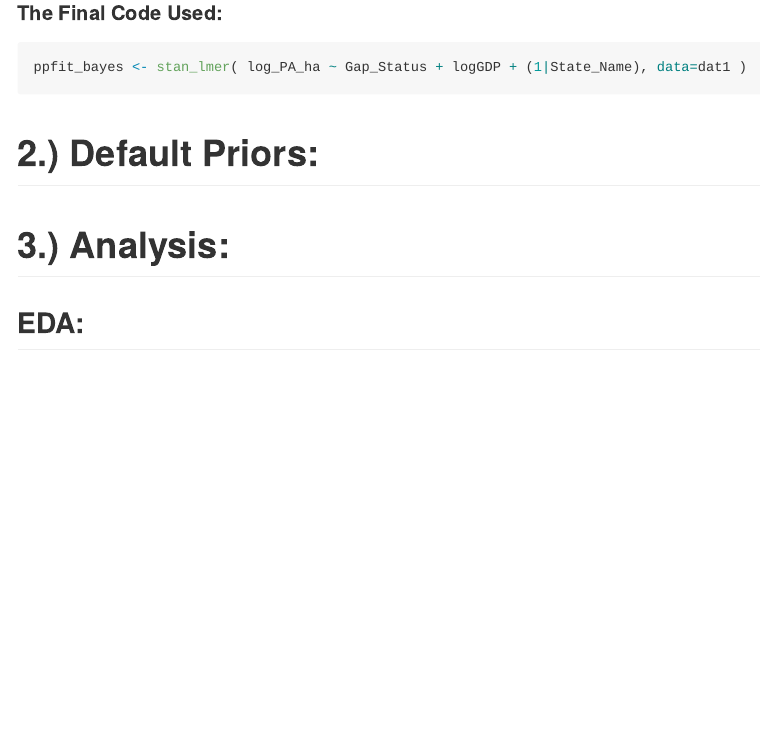
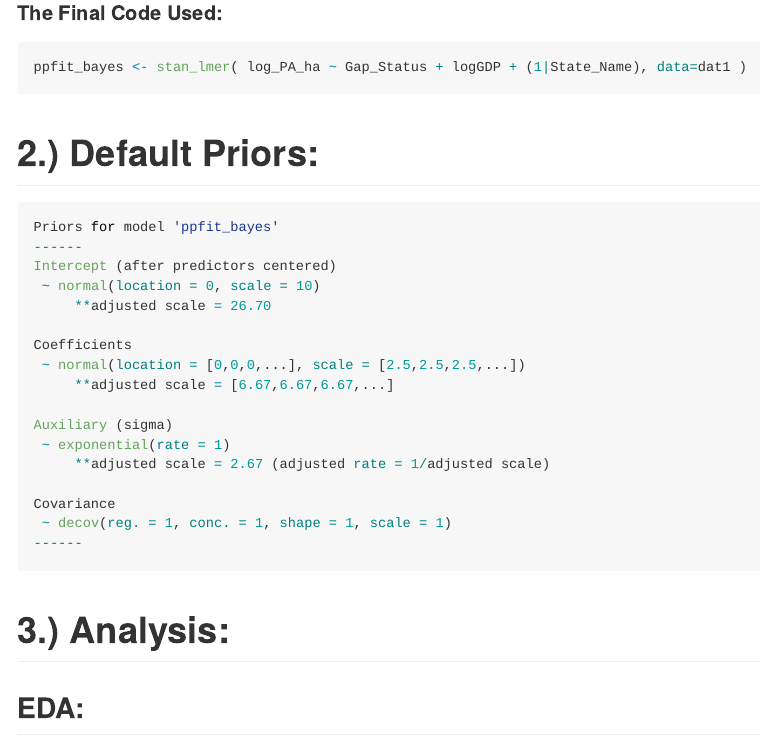
Before and after one commit to abenefield1/Data_Science_Biology, an R Markdown document (Individual_project/Final_Codes_Grade_These_Please/Final_Report.Rmd): the page in a window 1100 px wide, from 1780 px down. Rendered offline with R 4.5, knitr and Pandoc, with nearby package versions.

Commit message:
Default Priors added

````diff
--- a/Individual_project/Final_Codes_Grade_These_Please/Final_Report.Rmd
+++ b/Individual_project/Final_Codes_Grade_These_Please/Final_Report.Rmd
@@ -51,7 +52,25 @@ ppfit_bayes <- stan_lmer( log_PA_ha ~ Gap_Status + logGDP + (1|State_Name), data
 ```
 
 # 2.) Default Priors:
+``` r
+Priors for model 'ppfit_bayes'
+------
+Intercept (after predictors centered)
+ ~ normal(location = 0, scale = 10)
+     **adjusted scale = 26.70
 
+Coefficients
+ ~ normal(location = [0,0,0,...], scale = [2.5,2.5,2.5,...])
+     **adjusted scale = [6.67,6.67,6.67,...]
+
+Auxiliary (sigma)
+ ~ exponential(rate = 1)
+     **adjusted scale = 2.67 (adjusted rate = 1/adjusted scale)
+
+Covariance
+ ~ decov(reg. = 1, conc. = 1, shape = 1, scale = 1)
+------
+```
 
 # 3.) Analysis:
 
````
Also changed, not shown: Individual_project/Final_Codes_Grade_These_Please/Final_Report.md, Individual_project/Final_Codes_Grade_These_Please/Final_Report.Rmd (1 more changed lines).
